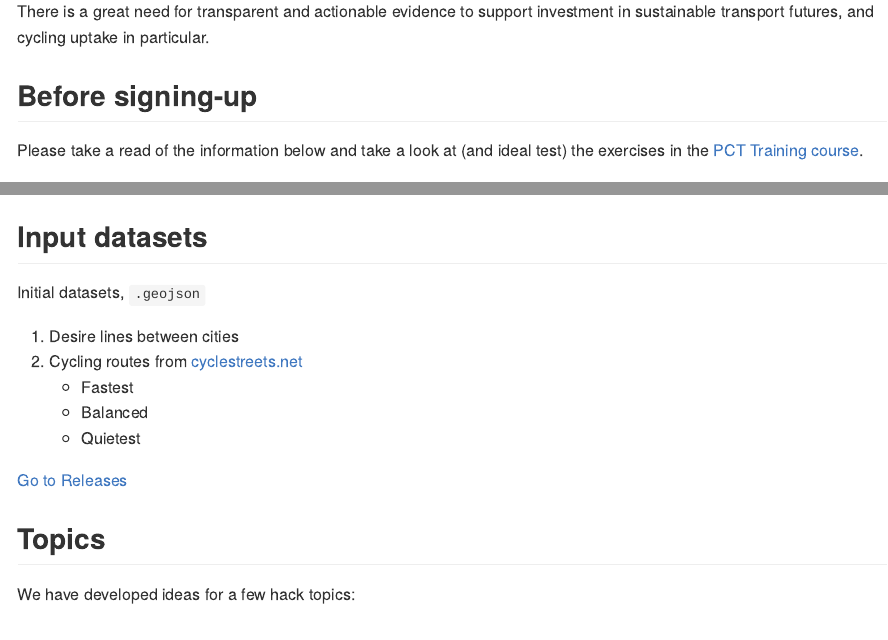
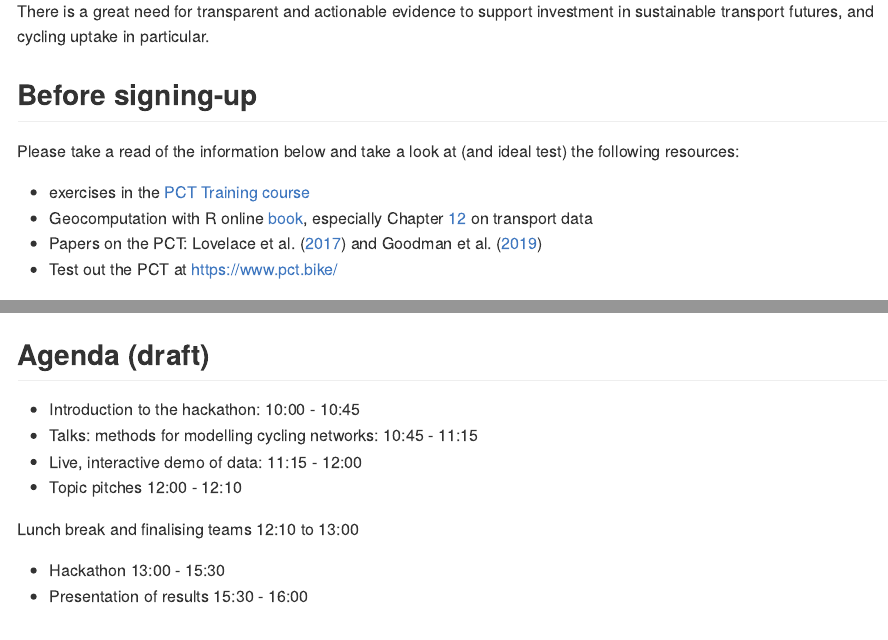
Before and after one commit to U-Shift/cyclingpotential-hack, an R Markdown document (README.Rmd): the page in a window 1100 px wide, from 1040 px down before the commit and from 1100 px down after it, so that both start at the same text, and a second part further down, joined at a grey line. The pictures show the output file README.md that the author committed with the source, drawn offline in the style of GitHub.

Commit message:
Update readme

```diff
--- a/README.Rmd
+++ b/README.Rmd
@@ -51,9 +51,26 @@ There is a great need for transparent and actionable evidence to support investm
 
 ## Before signing-up
 
-Please take a read of the information below and take a look at (and ideal test) the exercises in the [PCT Training course](https://itsleeds.github.io/pct/articles/pct_training.html).
+Please take a read of the information below and take a look at (and ideal test) the following resources:
+
+- exercises in the [PCT Training course](https://itsleeds.github.io/pct/articles/pct_training.html)
+- Geocomputation with R online [book](https://geocompr.robinlovelace.net/), especially Chapter [12](https://geocompr.robinlovelace.net/transport.html) on transport data
+- Papers on the PCT: Lovelace et al. ([2017](https://doi.org/10.5198/jtlu.2016.862)) and Goodman et al. ([2019](https://doi.org/10.1016/j.jth.2019.01.008))
+- Test out the PCT at https://www.pct.bike/
 
 If you plan to use R to develop solutions, please ensure you can reproduce the results of the code shown here: [reproducible-example.R](https://github.com/U-Shift/cyclingpotential-hack/blob/master/code/reproducible-example.R). If your output looks like [this](https://github.com/U-Shift/cyclingpotential-hack/blob/master/reproducible-example.md) congratualtions :tada:🎉 you have the necessary packages installed.
+
+## Agenda (draft)
+
+- Introduction to the hackathon: 10:00 - 10:45
+- Talks: methods for modelling cycling networks: 10:45 - 11:15
+- Live, interactive demo of data: 11:15 - 12:00
+- Topic pitches 12:00 - 12:10
+
+Lunch break and finalising teams 12:10 to 13:00
+
+- Hackathon 13:00 - 15:30
+- Presentation of results 15:30 - 16:00
 
 ## Input datasets
 
```
Also changed, not shown: README.md.
